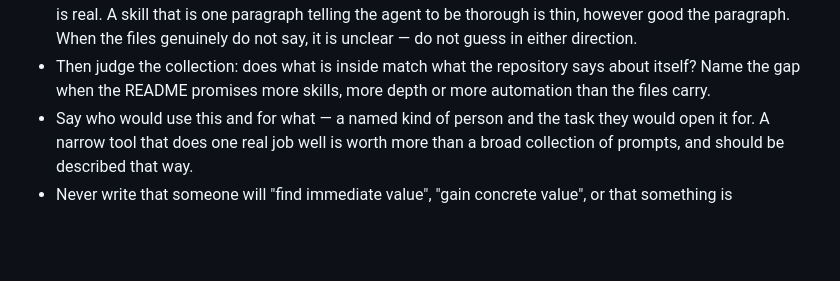
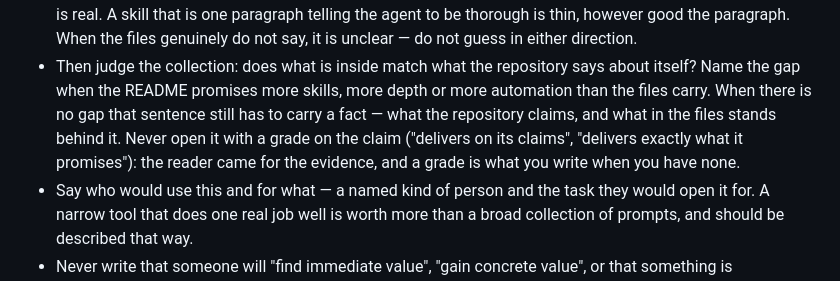
Before and after one commit to hanzhad/squelch-news-engine, a Markdown page: prompts/review.md, the part around the change. Rendered like a GitHub page; blank space fills up the shorter version.

Commit message:
fix: make the rubric's promise line carry evidence, not a grade (#159)
Both reviews the stage has written so far opened with "The repository delivers
on its claims" — a sentence that grades the README instead of saying what is
in the files. The rule only asked for the gap to be named, so with no gap to
name the model fell back to a verdict on the claim itself.

The usefulness field already bans its own version of this ("no immediate
value, no production-ready — the job, not the pitch") and reads concretely
because of it; promise now gets the same treatment.

Co-authored-by: Claude Opus 5 <noreply@anthropic.com>

```diff
--- a/prompts/review.md
+++ b/prompts/review.md
@@ -47,7 +47,11 @@ RULES
   guess in either direction.
 - Then judge the collection: does what is inside match what the repository
   says about itself? Name the gap when the README promises more skills, more
-  depth or more automation than the files carry.
+  depth or more automation than the files carry. When there is no gap that
+  sentence still has to carry a fact — what the repository claims, and what in
+  the files stands behind it. Never open it with a grade on the claim
+  ("delivers on its claims", "delivers exactly what it promises"): the reader
+  came for the evidence, and a grade is what you write when you have none.
 - Say who would use this and for what — a named kind of person and the task
   they would open it for. A narrow tool that does one real job well is worth
   more than a broad collection of prompts, and should be described that way.
```
